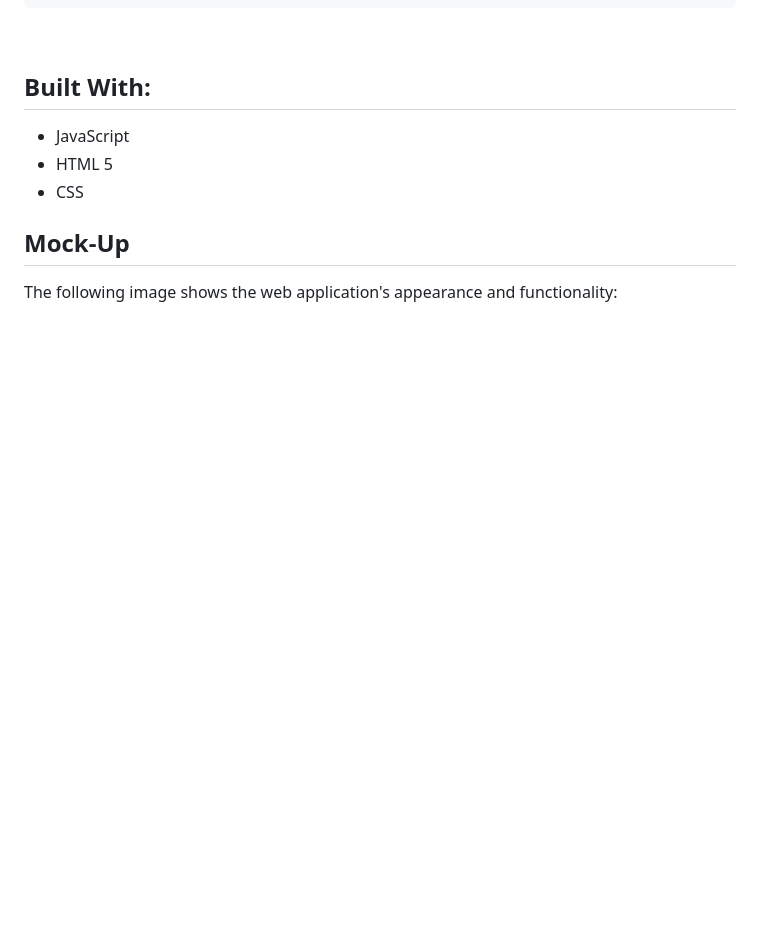
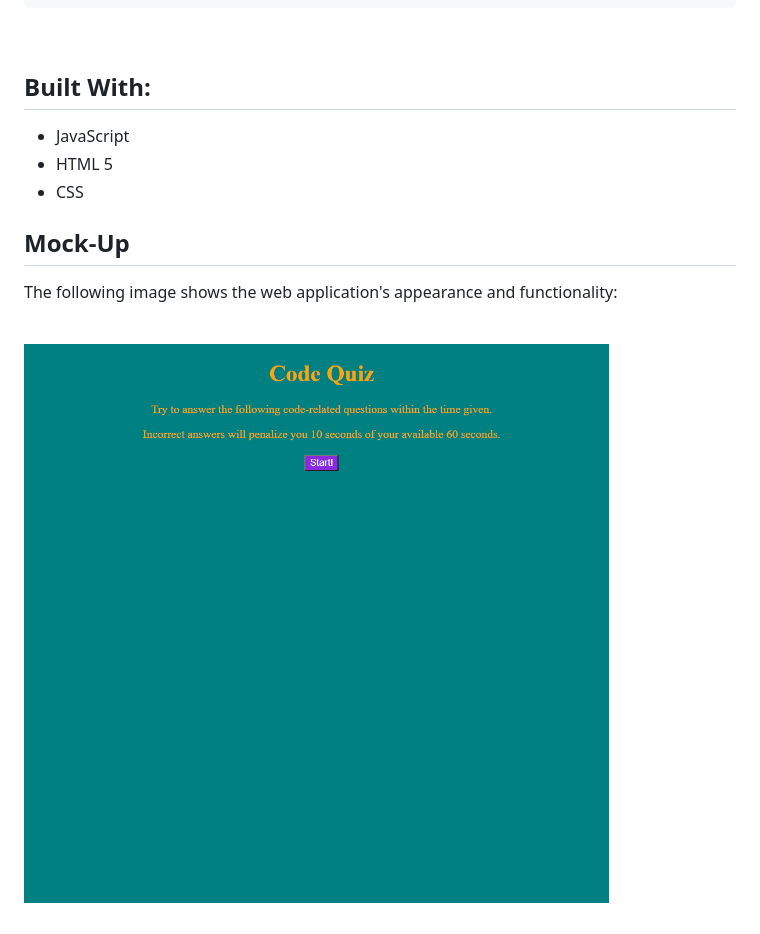
Before and after one commit to ggrove87/HW4-Code-Quiz, a Markdown page: README.md, the part around the change. Rendered like a GitHub page; pictures changed too: assets/images/Homework-4.png (added); blank space fills up the shorter version.

```diff
--- a/README.md
+++ b/README.md
@@ -48,3 +48,5 @@ THEN I can save my initials and my score
 The following image shows the web application's appearance and functionality:
 
 <br>
+
+![Image of the webpage being deployed](./assets/images/Homework-4.png)
```
Also changed, not shown: 4 other files.
